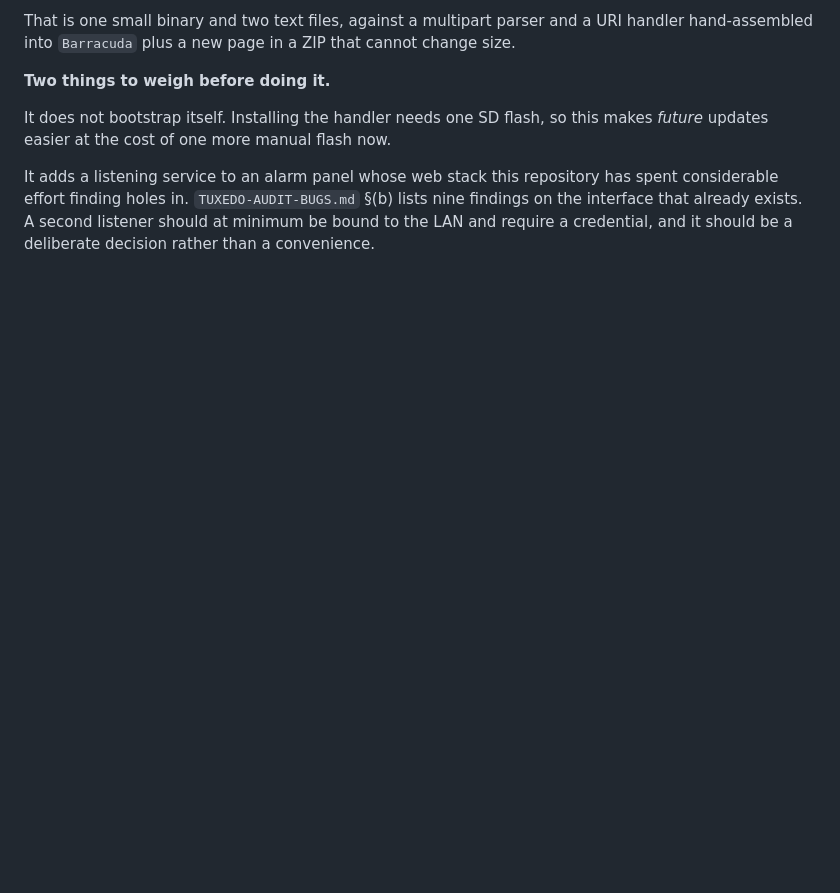
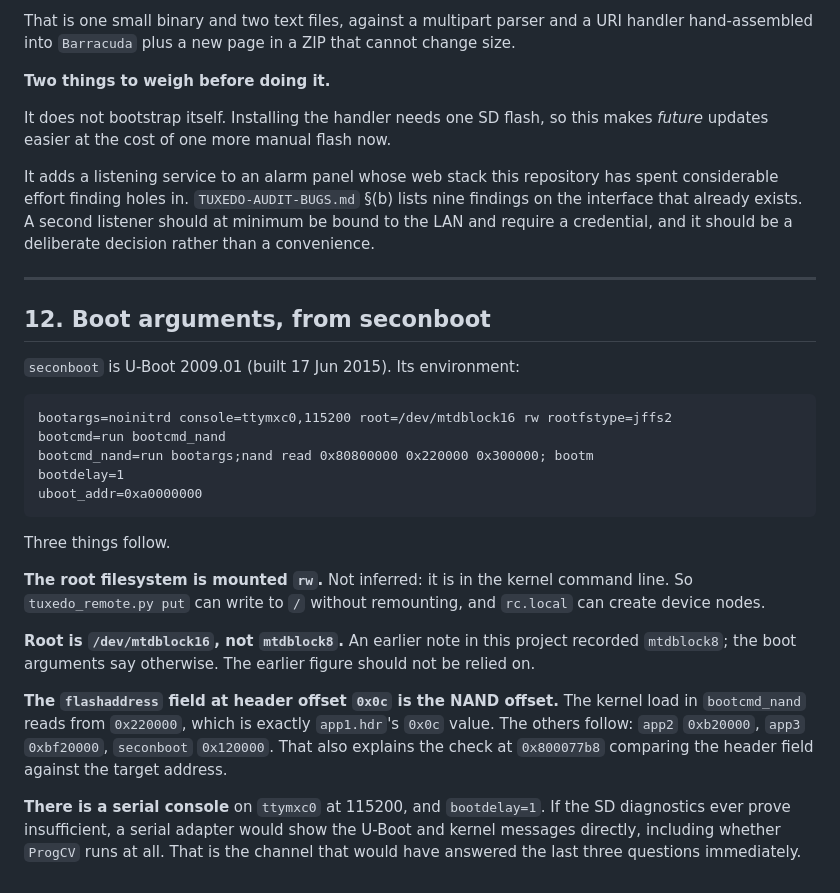
Before and after one commit to heidrickla/tuxedo-touch-firmware, a Markdown page: TUXEDO-BUILD.md, the part around the change. GitHub-like rendering; blank space fills up the shorter version.

Commit message:
Record boot arguments from seconboot
U-Boot 2009.01. bootargs gives root=/dev/mtdblock16 rw rootfstype=jffs2, so the
root filesystem is mounted read-write by the kernel command line rather than by
inference - tuxedo_remote.py put needs no remount and rc.local can create
device nodes.

Root is mtdblock16, not the mtdblock8 recorded earlier in this project. The
earlier figure should not be relied on.

The flashaddress field at header offset 0x0c is the NAND offset: bootcmd_nand
reads the kernel from 0x220000, which is app1.hdr 0x0c exactly. app2 is
0xb20000, app3 0xbf20000, seconboot 0x120000. That explains the check at
0x800077b8.

Also notes the serial console on ttymxc0 at 115200 with bootdelay=1, which
would show whether ProgCV runs at all.

````diff
--- a/TUXEDO-BUILD.md
+++ b/TUXEDO-BUILD.md
@@ -807,3 +807,38 @@ has spent considerable effort finding holes in. `TUXEDO-AUDIT-BUGS.md` §(b)
 lists nine findings on the interface that already exists. A second listener
 should at minimum be bound to the LAN and require a credential, and it should
 be a deliberate decision rather than a convenience.
+
+---
+
+## 12. Boot arguments, from seconboot
+
+`seconboot` is U-Boot 2009.01 (built 17 Jun 2015). Its environment:
+
+```
+bootargs=noinitrd console=ttymxc0,115200 root=/dev/mtdblock16 rw rootfstype=jffs2
+bootcmd=run bootcmd_nand
+bootcmd_nand=run bootargs;nand read 0x80800000 0x220000 0x300000; bootm
+bootdelay=1
+uboot_addr=0xa0000000
+```
+
+Three things follow.
+
+**The root filesystem is mounted `rw`.** Not inferred: it is in the kernel
+command line. So `tuxedo_remote.py put` can write to `/` without remounting,
+and `rc.local` can create device nodes.
+
+**Root is `/dev/mtdblock16`, not `mtdblock8`.** An earlier note in this project
+recorded `mtdblock8`; the boot arguments say otherwise. The earlier figure
+should not be relied on.
+
+**The `flashaddress` field at header offset `0x0c` is the NAND offset.** The
+kernel load in `bootcmd_nand` reads from `0x220000`, which is exactly
+`app1.hdr`'s `0x0c` value. The others follow: `app2` `0xb20000`, `app3`
+`0xbf20000`, `seconboot` `0x120000`. That also explains the check at
+`0x800077b8` comparing the header field against the target address.
+
+**There is a serial console** on `ttymxc0` at 115200, and `bootdelay=1`. If the
+SD diagnostics ever prove insufficient, a serial adapter would show the U-Boot
+and kernel messages directly, including whether `ProgCV` runs at all. That is
+the channel that would have answered the last three questions immediately.
````
